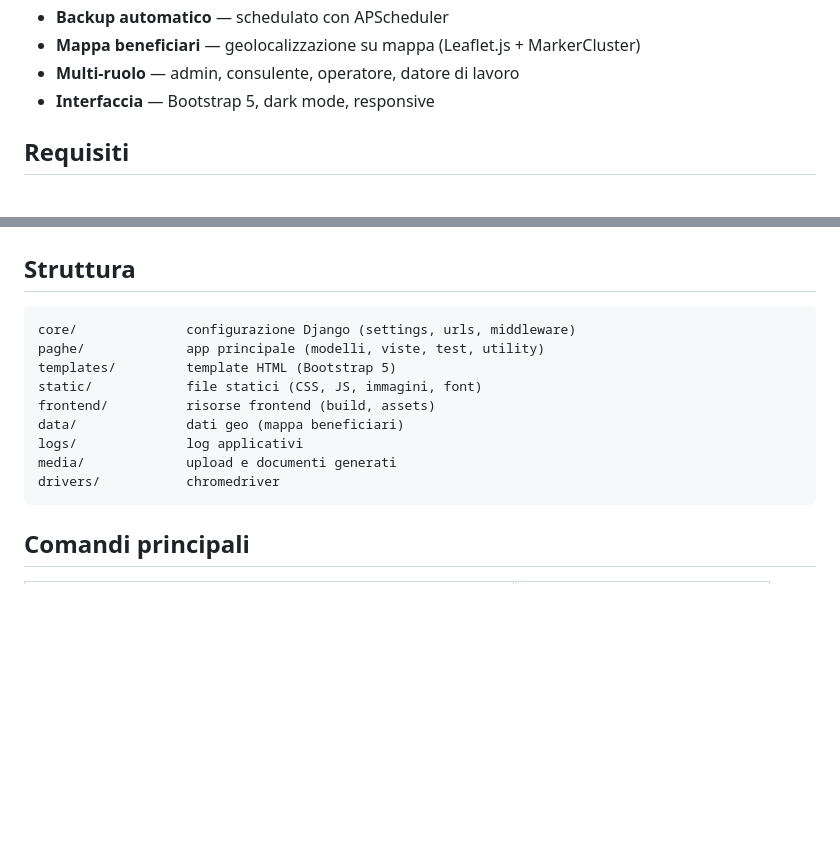
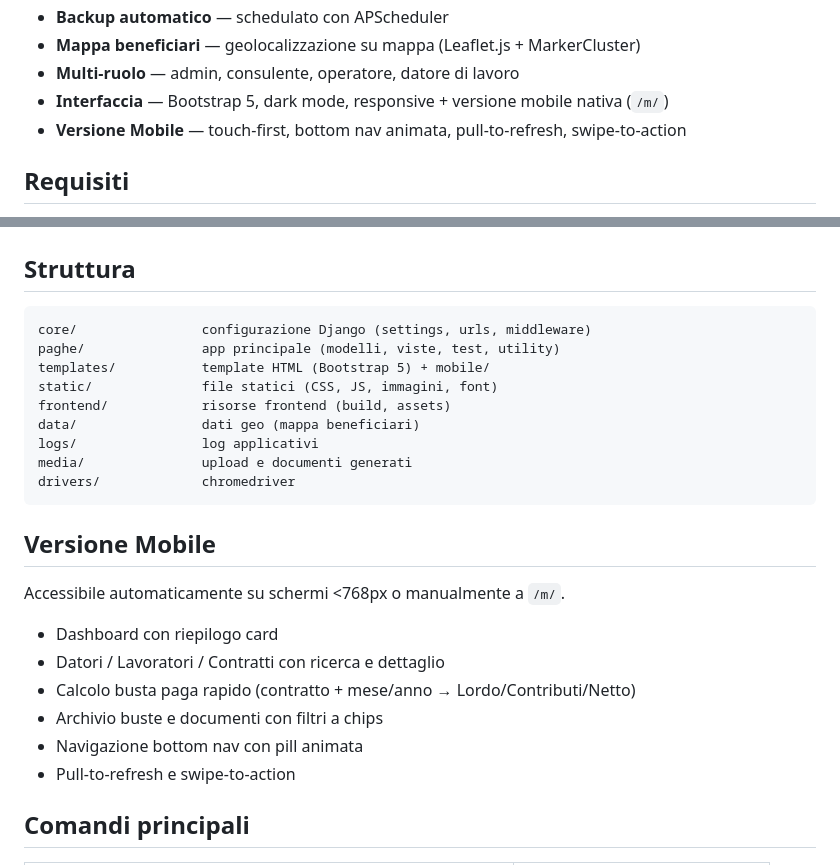
Before and after one commit to Tarusky80/gestione-colf, a Markdown page: README.md, 2 parts joined by grey strips. Rendered like a GitHub page; blank space fills up the shorter version.

Commit message:
docs: README aggiornato con versione mobile

````diff
--- a/README.md
+++ b/README.md
@@ -17,7 +17,8 @@ Genera buste paga, CU, TFR, contratti, e automatizza le operazioni INPS e PagoPA
 - **Backup automatico** — schedulato con APScheduler
 - **Mappa beneficiari** — geolocalizzazione su mappa (Leaflet.js + MarkerCluster)
 - **Multi-ruolo** — admin, consulente, operatore, datore di lavoro
-- **Interfaccia** — Bootstrap 5, dark mode, responsive
+- **Interfaccia** — Bootstrap 5, dark mode, responsive + versione mobile nativa (`/m/`)
+- **Versione Mobile** — touch-first, bottom nav animata, pull-to-refresh, swipe-to-action
 
 ## Requisiti
 
@@ -49,16 +50,27 @@ Oppure esegui `GESTIONE.bat` che automatizza tutto (venv, dipendenze, migrate, a
 ## Struttura
 
 ```
-core/              configurazione Django (settings, urls, middleware)
-paghe/             app principale (modelli, viste, test, utility)
-templates/         template HTML (Bootstrap 5)
-static/            file statici (CSS, JS, immagini, font)
-frontend/          risorse frontend (build, assets)
-data/              dati geo (mappa beneficiari)
-logs/              log applicativi
-media/             upload e documenti generati
-drivers/           chromedriver
+core/                configurazione Django (settings, urls, middleware)
+paghe/               app principale (modelli, viste, test, utility)
+templates/           template HTML (Bootstrap 5) + mobile/
+static/              file statici (CSS, JS, immagini, font)
+frontend/            risorse frontend (build, assets)
+data/                dati geo (mappa beneficiari)
+logs/                log applicativi
+media/               upload e documenti generati
+drivers/             chromedriver
 ```
+
+## Versione Mobile
+
+Accessibile automaticamente su schermi <768px o manualmente a `/m/`.
+
+- Dashboard con riepilogo card
+- Datori / Lavoratori / Contratti con ricerca e dettaglio
+- Calcolo busta paga rapido (contratto + mese/anno → Lordo/Contributi/Netto)
+- Archivio buste e documenti con filtri a chips
+- Navigazione bottom nav con pill animata
+- Pull-to-refresh e swipe-to-action
 
 ## Comandi principali
 
````
